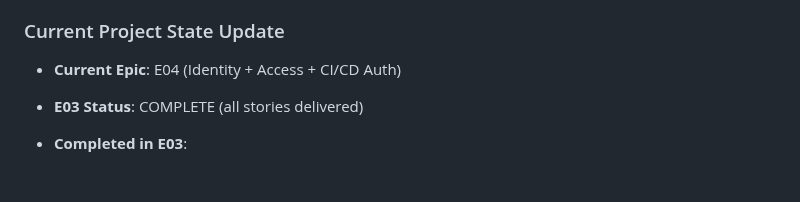
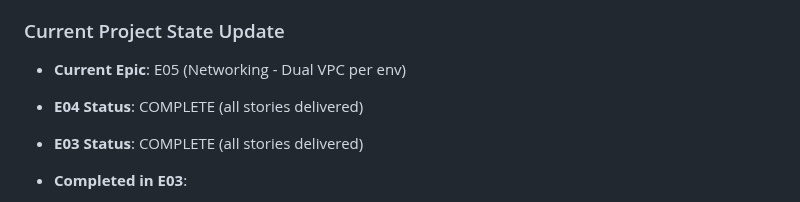
Before and after one commit to jpfreeley/infra-lab, a Markdown page: docs/build_journal/MEMORY.md, the part around one of its changes. Rendered like a GitHub page; blank space fills up the shorter version.

```diff
--- a/docs/build_journal/MEMORY.md
+++ b/docs/build_journal/MEMORY.md
@@ -178,7 +178,9 @@
 
 ### Current Project State Update
 
-* **Current Epic**: E04 (Identity + Access + CI/CD Auth)
+* **Current Epic**: E05 (Networking - Dual VPC per env)
+
+* **E04 Status**: COMPLETE (all stories delivered)
 
 * **E03 Status**: COMPLETE (all stories delivered)
 
```
Also changed, not shown: other parts of docs/build_journal/MEMORY.md (+42 -2 lines), docs/build_journal/E04.md (added, +181 -0 lines).
